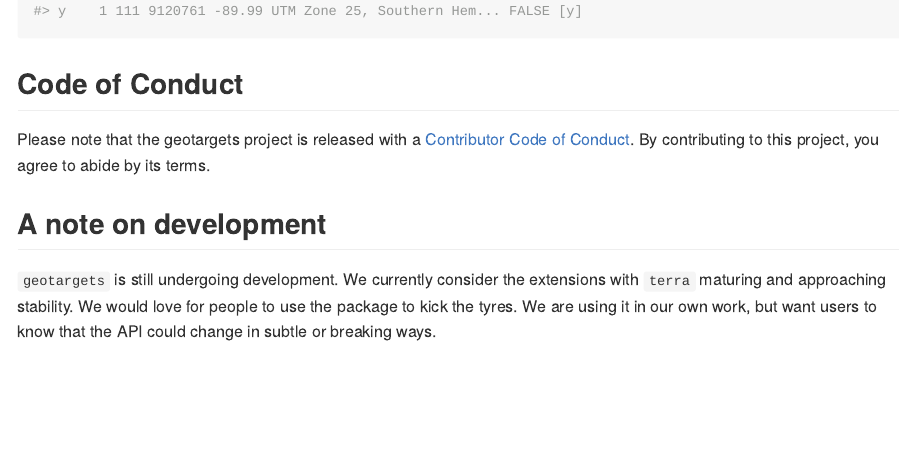
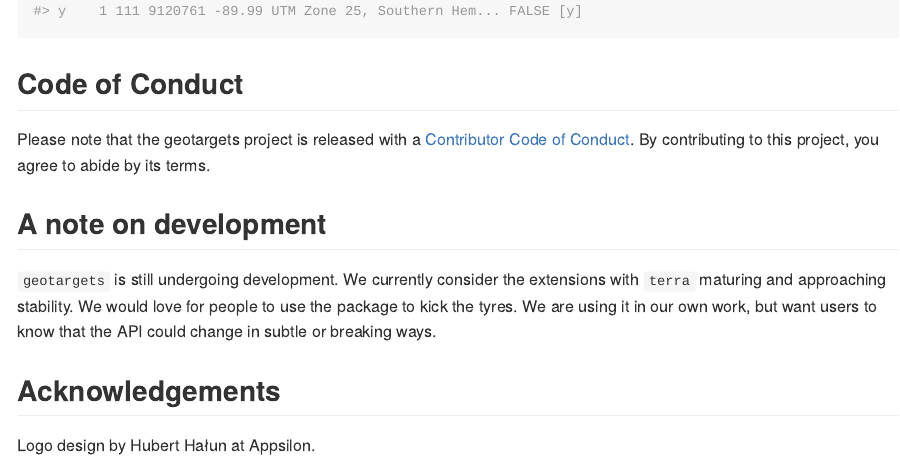
Before and after one commit to njtierney/geotargets, an R Markdown document (README.Rmd): the page in a window 1100 px wide, from 4630 px down. The pictures show the output file README.md that the author committed with the source, drawn offline in the style of GitHub; long lines of code are wrapped; badge pictures from the web are left out.

Commit message:
add acknowledgment

```diff
--- a/README.Rmd
+++ b/README.Rmd
@@ -191,3 +191,7 @@ Please note that the geotargets project is released with a [Contributor Code of
 ## A note on development
 
 `geotargets` is still undergoing development. We currently consider the extensions with `terra` maturing and approaching stability. We would love for people to use the package to kick the tyres. We are using it in our own work, but want users to know that the API could change in subtle or breaking ways.
+
+## Acknowledgements
+
+Logo design by Hubert Hałun at Appsilon.
```
Also changed, not shown: README.md.
